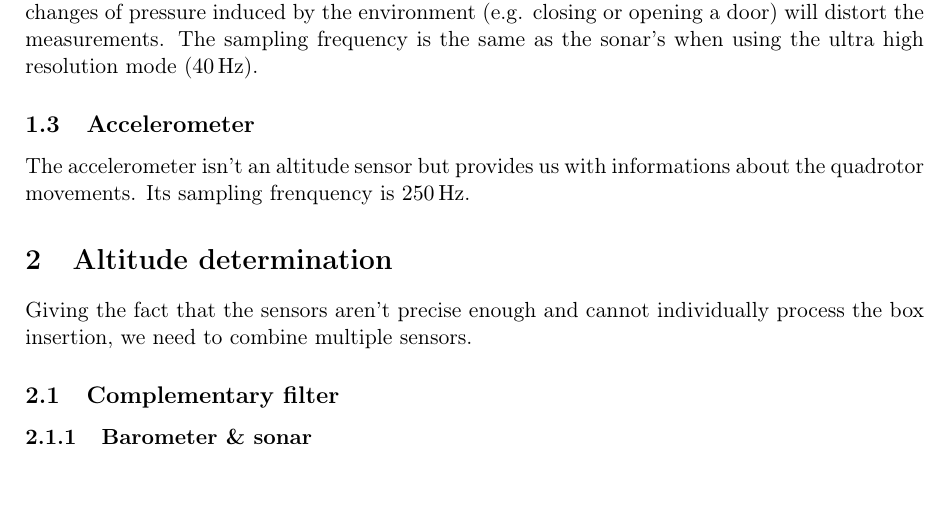
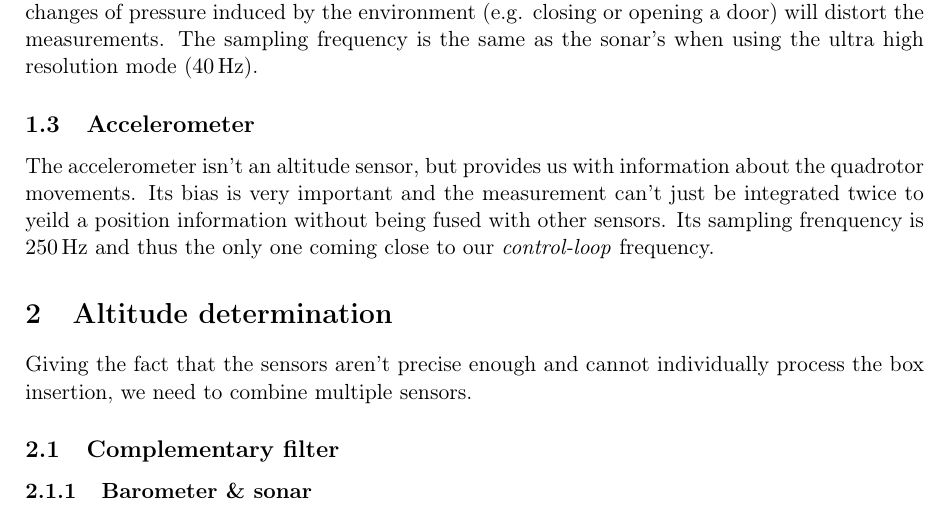
Before and after one commit to MisterQH/mobrob, a LaTeX document (report/report1.tex): part of page 2 of 3, cut so that both start at the same text, the shorter picture padded with empty space. Compiled offline with pdfLaTeX.

Commit message:
accelerometer

```diff
--- a/report/report1.tex
+++ b/report/report1.tex
@@ -25,7 +25,9 @@ Also the changes of pressure induced by the environment (e.g. closing or opening
 The sampling frequency is the same as the sonar's when using the ultra high resolution mode (\SI{40}{\hertz}).
 
 \subsection{Accelerometer}
-The accelerometer isn't an altitude sensor but provides us with informations about the quadrotor movements. Its sampling frenquency is \SI{250}{\hertz}.
+The accelerometer isn't an altitude sensor, but provides us with information about the quadrotor movements.
+Its bias is very important and the measurement can't just be integrated twice to yeild a position information without being fused with other sensors.
+Its sampling frenquency is \SI{250}{\hertz} and thus the only one coming close to our \emph{control-loop} frequency.
 
 \section{Altitude determination}
 Giving the fact that the sensors aren’t precise enough and cannot individually process the box insertion, we need to combine multiple sensors.
```
